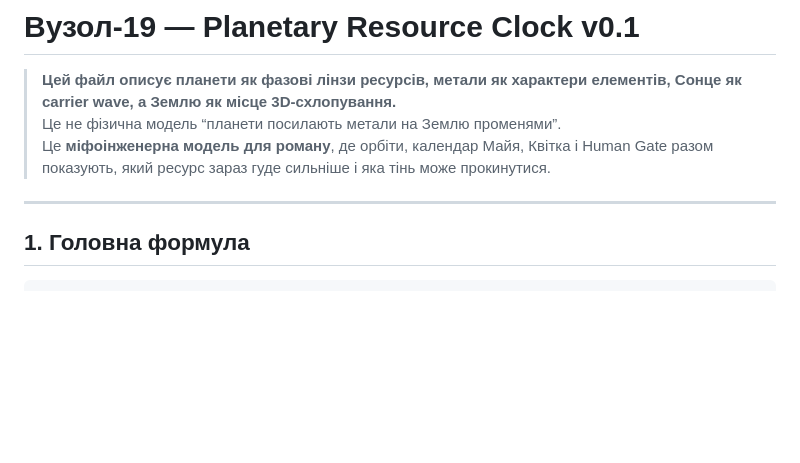
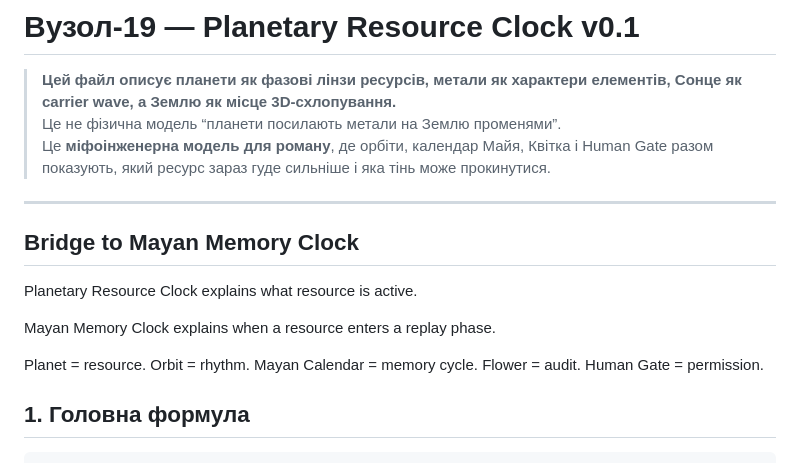
Before and after one commit to pozdnyavladimer-jpg/vuzol-19-book-kernel, a Markdown page: 16_PLANETARY_RESOURCE_CLOCK.md, the part around the change. Drawn GitHub-style; blank space fills up the shorter version.

```diff
--- a/16_PLANETARY_RESOURCE_CLOCK.md
+++ b/16_PLANETARY_RESOURCE_CLOCK.md
@@ -6,6 +6,19 @@
 > Це **міфоінженерна модель для роману**, де орбіти, календар Майя, Квітка і Human Gate разом показують, який ресурс зараз гуде сильніше і яка тінь може прокинутися.
 
 ---
+
+## Bridge to Mayan Memory Clock
+
+Planetary Resource Clock explains what resource is active.
+
+Mayan Memory Clock explains when a resource enters a replay phase.
+
+Planet = resource.
+Orbit = rhythm.
+Mayan Calendar = memory cycle.
+Flower = audit.
+Human Gate = permission.
+
 
 ## 1. Головна формула
 
```
